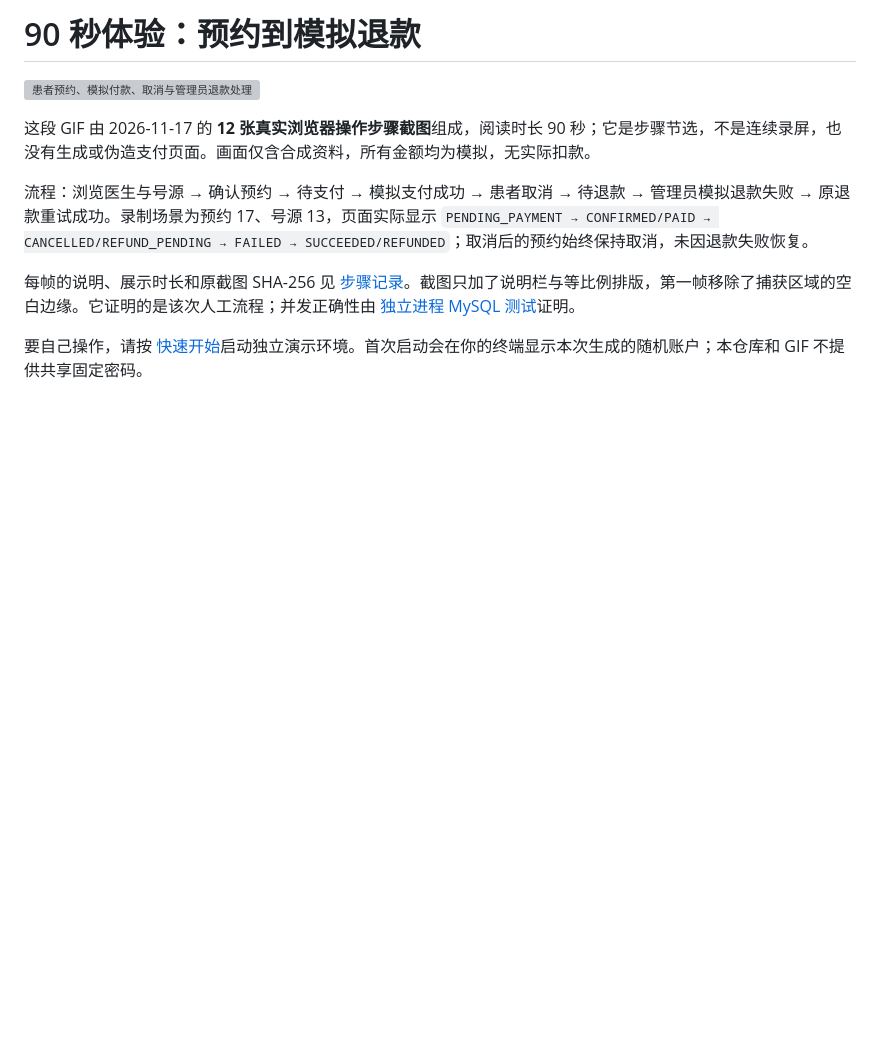
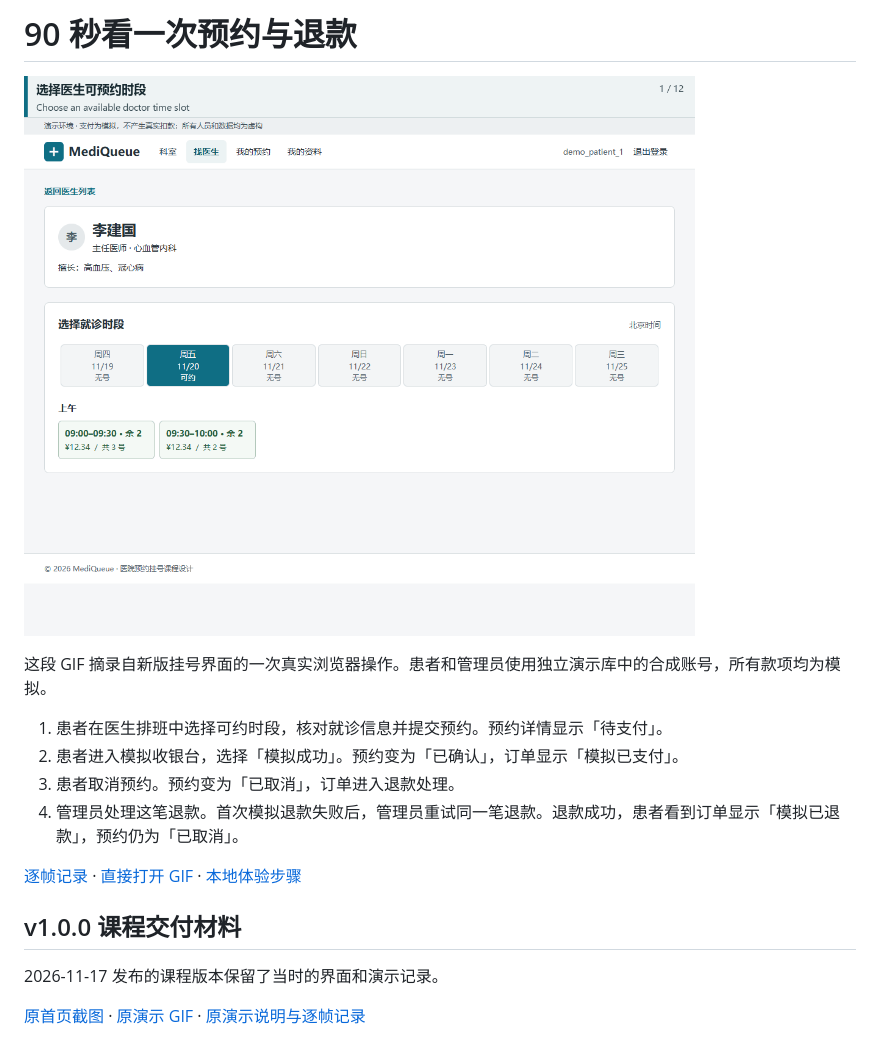
Before and after one commit to SynapseOperator/MediQueue, a Markdown page: docs/demo.md, the part around the change. Rendered like a GitHub page; pictures changed too: docs/images/ui-plain/appointment-refund.gif (added); blank space fills up the shorter version; grey boxes are pictures that could not be loaded.

```diff
--- a/docs/demo.md
+++ b/docs/demo.md
@@ -1,11 +1,18 @@
-# 90 秒体验：预约到模拟退款
+# 90 秒看一次预约与退款
 
-![患者预约、模拟付款、取消与管理员退款处理](images/demo.gif)
+![患者选时段、预约、模拟付款并取消，管理员退款失败后重试成功](images/ui-plain/appointment-refund.gif)
 
-这段 GIF 由 2026-11-17 的 **12 张真实浏览器操作步骤截图**组成，阅读时长 90 秒；它是步骤节选，不是连续录屏，也没有生成或伪造支付页面。画面仅含合成资料，所有金额均为模拟，无实际扣款。
+这段 GIF 摘录自新版挂号界面的一次真实浏览器操作。患者和管理员使用独立演示库中的合成账号，所有款项均为模拟。
 
-流程：浏览医生与号源 → 确认预约 → 待支付 → 模拟支付成功 → 患者取消 → 待退款 → 管理员模拟退款失败 → 原退款重试成功。录制场景为预约 17、号源 13，页面实际显示 `PENDING_PAYMENT → CONFIRMED/PAID → CANCELLED/REFUND_PENDING → FAILED → SUCCEEDED/REFUNDED`；取消后的预约始终保持取消，未因退款失败恢复。
+1. 患者在医生排班中选择可约时段，核对就诊信息并提交预约。预约详情显示「待支付」。
+2. 患者进入模拟收银台，选择「模拟成功」。预约变为「已确认」，订单显示「模拟已支付」。
+3. 患者取消预约。预约变为「已取消」，订单进入退款处理。
+4. 管理员处理这笔退款。首次模拟退款失败后，管理员重试同一笔退款。退款成功，患者看到订单显示「模拟已退款」，预约仍为「已取消」。
 
-每帧的说明、展示时长和原截图 SHA-256 见 [步骤记录](images/demo-steps.json)。截图只加了说明栏与等比例排版，第一帧移除了捕获区域的空白边缘。它证明的是该次人工流程；并发正确性由 [独立进程 MySQL 测试](design/concurrency.md#几个真实竞态)证明。
+[逐帧记录](images/ui-plain/appointment-refund.json) · [直接打开 GIF](images/ui-plain/appointment-refund.gif) · [本地体验步骤](../README.md#快速开始)
 
-要自己操作，请按 [快速开始](../README.md#快速开始)启动独立演示环境。首次启动会在你的终端显示本次生成的随机账户；本仓库和 GIF 不提供共享固定密码。
+## v1.0.0 课程交付材料
+
+2026-11-17 发布的课程版本保留了当时的界面和演示记录。
+
+[原首页截图](https://github.com/SynapseOperator/MediQueue/blob/v1.0.0/docs/images/home.jpg) · [原演示 GIF](https://github.com/SynapseOperator/MediQueue/blob/v1.0.0/docs/images/demo.gif) · [原演示说明与逐帧记录](https://github.com/SynapseOperator/MediQueue/blob/v1.0.0/docs/demo.md)
```
Also changed, not shown: README.en.md (+11 -2 lines), README.md (+11 -2 lines), 1 other file.
